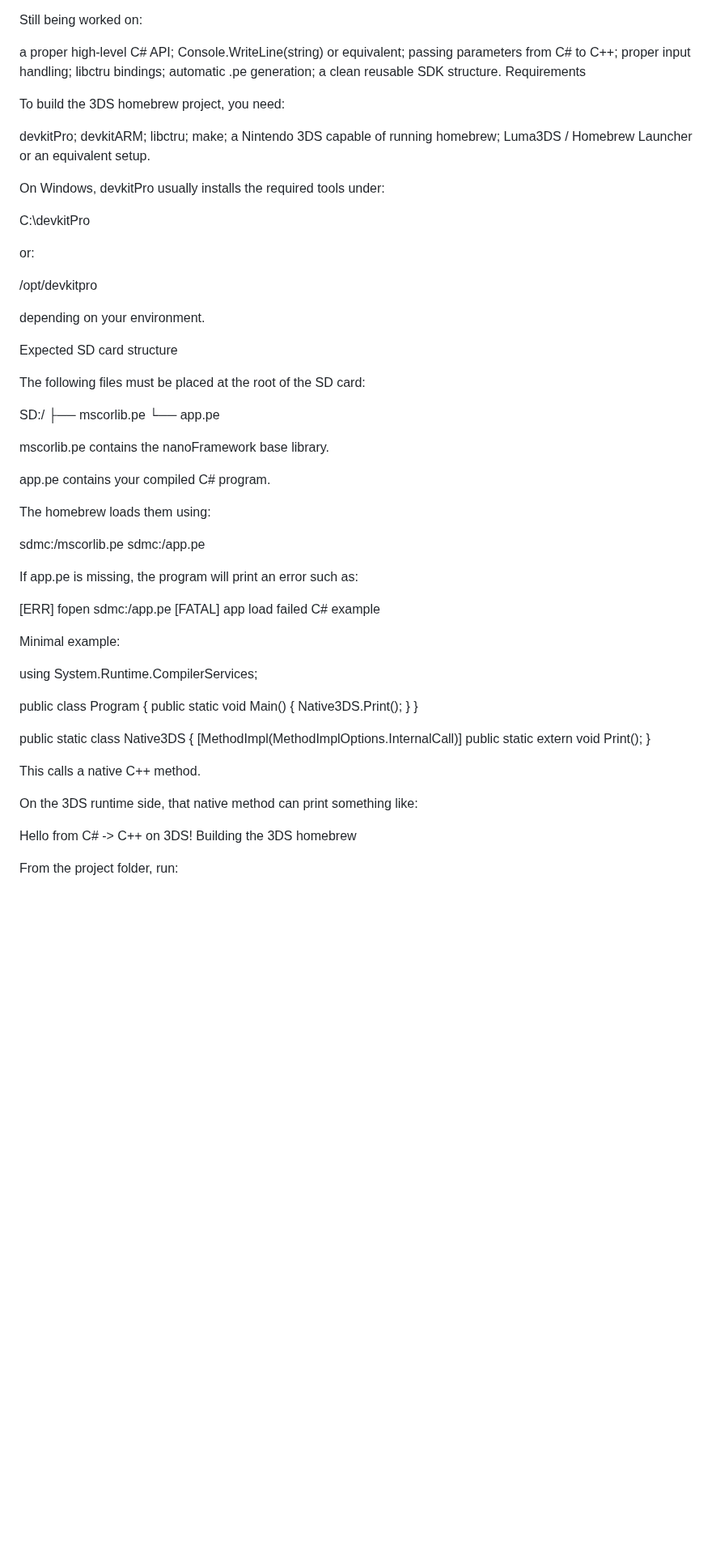
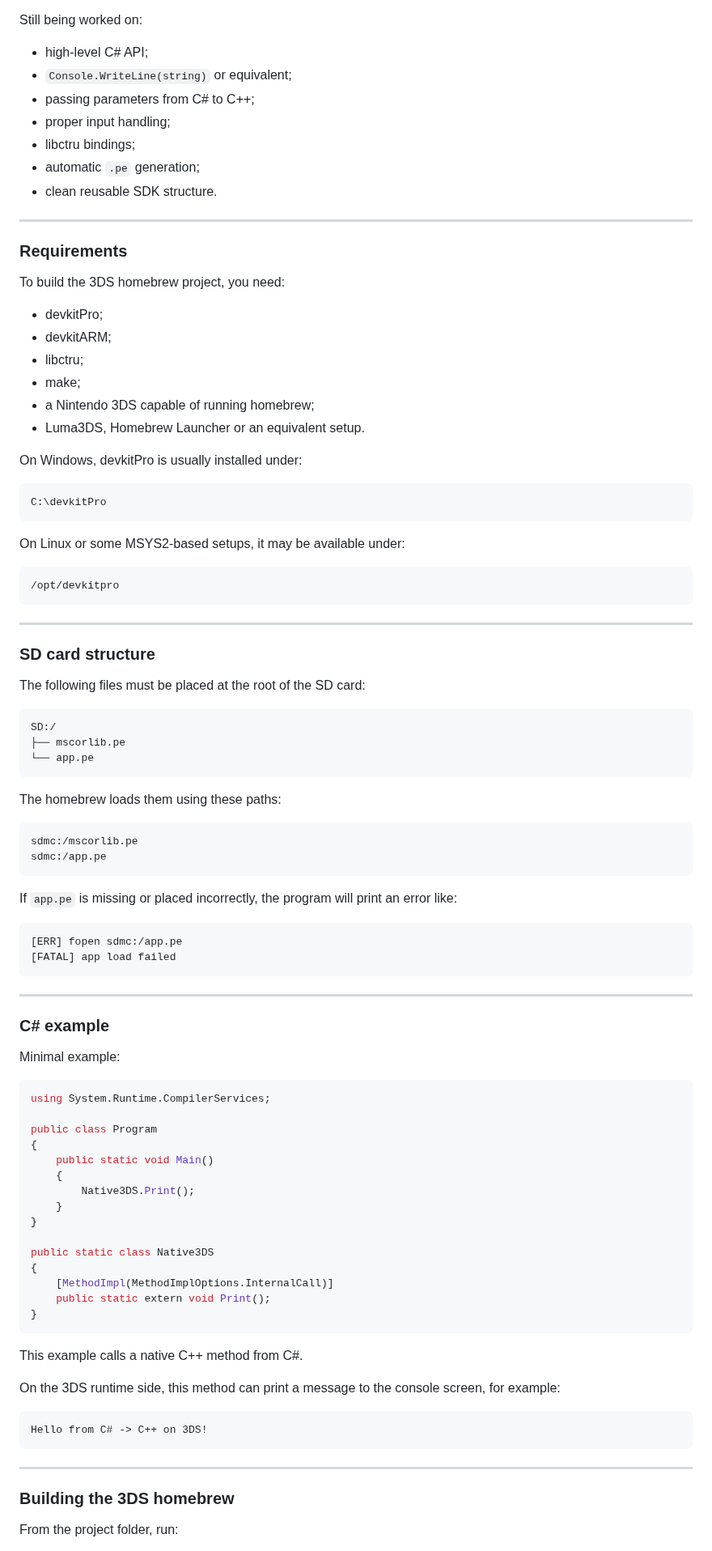
Before and after one commit to saiitanaa/ReSharp3DS, a Markdown page: README.md, the part around one of its changes. Shown at 81% size. Drawn GitHub-style; blank space fills up the shorter version.

````diff
--- a/README.md
+++ b/README.md
@@ -64,59 +81,72 @@ text output from native C++ to the 3DS screen.
 
 Still being worked on:
 
-a proper high-level C# API;
-Console.WriteLine(string) or equivalent;
-passing parameters from C# to C++;
-proper input handling;
-libctru bindings;
-automatic .pe generation;
-a clean reusable SDK structure.
-Requirements
+* high-level C# API;
+* `Console.WriteLine(string)` or equivalent;
+* passing parameters from C# to C++;
+* proper input handling;
+* libctru bindings;
+* automatic `.pe` generation;
+* clean reusable SDK structure.
+
+---
+
+### Requirements
 
 To build the 3DS homebrew project, you need:
 
-devkitPro;
-devkitARM;
-libctru;
-make;
-a Nintendo 3DS capable of running homebrew;
-Luma3DS / Homebrew Launcher or an equivalent setup.
+* devkitPro;
+* devkitARM;
+* libctru;
+* make;
+* a Nintendo 3DS capable of running homebrew;
+* Luma3DS, Homebrew Launcher or an equivalent setup.
 
-On Windows, devkitPro usually installs the required tools under:
+On Windows, devkitPro is usually installed under:
 
+```txt
 C:\devkitPro
+```
 
-or:
+On Linux or some MSYS2-based setups, it may be available under:
 
+```txt
 /opt/devkitpro
+```
 
-depending on your environment.
+---
 
-Expected SD card structure
+### SD card structure
 
 The following files must be placed at the root of the SD card:
 
+```txt
 SD:/
 ├── mscorlib.pe
 └── app.pe
+```
 
-mscorlib.pe contains the nanoFramework base library.
+The homebrew loads them using these paths:
 
-app.pe contains your compiled C# program.
-
-The homebrew loads them using:
-
+```txt
 sdmc:/mscorlib.pe
 sdmc:/app.pe
+```
 
-If app.pe is missing, the program will print an error such as:
+If `app.pe` is missing or placed incorrectly, the program will print an error like:
 
+```txt
 [ERR] fopen sdmc:/app.pe
 [FATAL] app load failed
-C# example
+```
+
+---
+
+### C# example
 
 Minimal example:
 
+```csharp
 using System.Runtime.CompilerServices;
 
 public class Program
@@ -132,13 +162,19 @@ public static class Native3DS
     [MethodImpl(MethodImplOptions.InternalCall)]
     public static extern void Print();
 }
+```
 
-This calls a native C++ method.
+This example calls a native C++ method from C#.
 
-On the 3DS runtime side, that native method can print something like:
+On the 3DS runtime side, this method can print a message to the console screen, for example:
 
+```txt
 Hello from C# -> C++ on 3DS!
-Building the 3DS homebrew
+```
+
+---
+
+### Building the 3DS homebrew
 
 From the project folder, run:
 
````
Also changed, not shown: other parts of README.md (+93 -43 lines).
